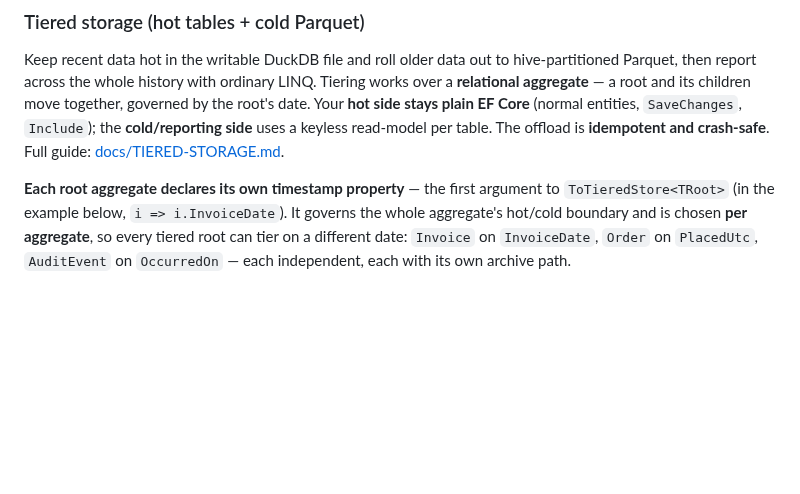
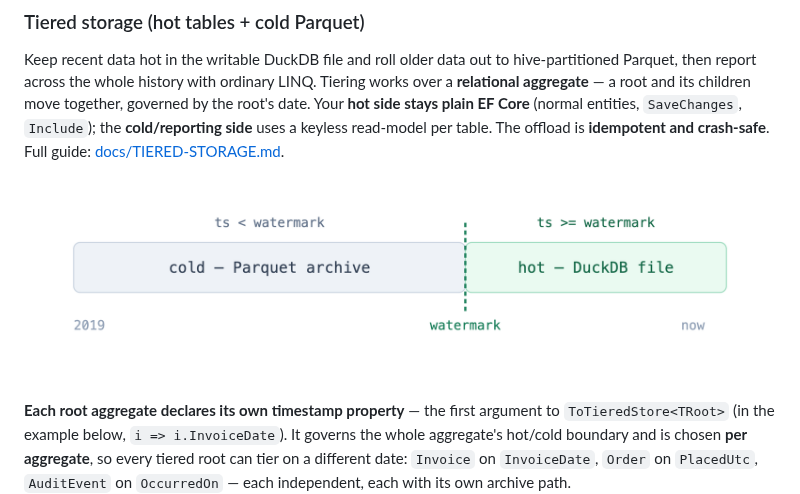
Before and after one commit to skuirrels/DuckDB.EFCoreProvider, a Markdown page: README.md, the part around the change. Rendered like a GitHub page; pictures changed too: docs/images/tiered-storage-boundary.png (added); blank space fills up the shorter version.

Commit message:
docs: add hot/cold boundary diagram to the README tiered-storage section (#8)
Adds the timeline diagram (rows before the watermark live in the cold Parquet
archive; rows at or after it stay hot in the DuckDB file) so the core concept
lands visually in the README, matching the figure in the article. Image lives
under docs/images/.

```diff
--- a/README.md
+++ b/README.md
@@ -222,6 +222,8 @@ report across the whole history with ordinary LINQ. Tiering works over a **relat
 its children move together, governed by the root's date. Your **hot side stays plain EF Core** (normal
 entities, `SaveChanges`, `Include`); the **cold/reporting side** uses a keyless read-model per table. The
 offload is **idempotent and crash-safe**. Full guide: [docs/TIERED-STORAGE.md](docs/TIERED-STORAGE.md).
+
+![A single timeline split by a watermark: rows before it live in the cold Parquet archive, rows at or after it stay hot in the DuckDB file.](docs/images/tiered-storage-boundary.png)
 
 **Each root aggregate declares its own timestamp property** — the first argument to `ToTieredStore<TRoot>` (in the
 example below, `i => i.InvoiceDate`). It governs the whole aggregate's hot/cold boundary and is chosen **per
```
